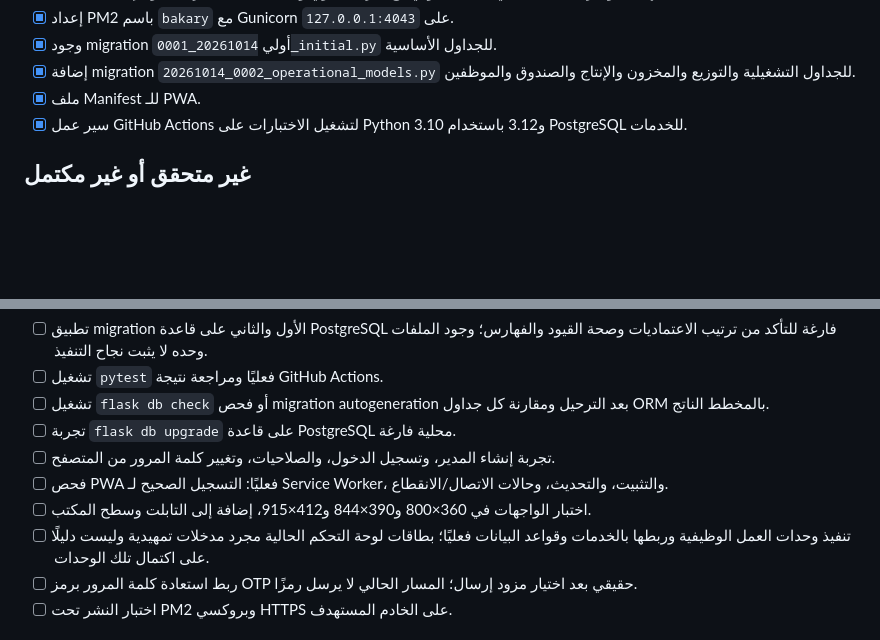
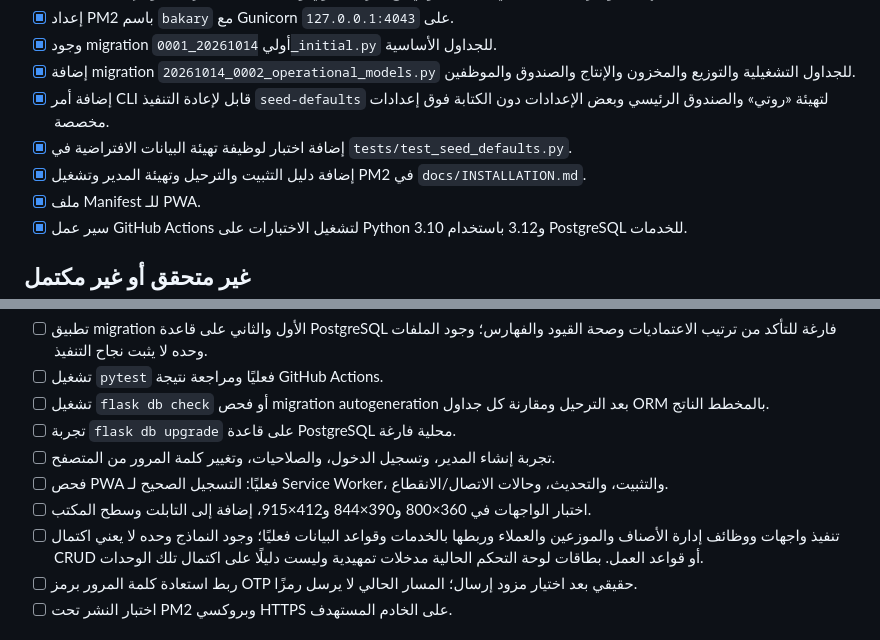
Before and after one commit to zydan25/bakary, a Markdown page: docs/WORK_REPORT.md, 2 parts joined by grey strips. Drawn GitHub-style; blank space fills up the shorter version.

Commit message:
docs: record default seeding, its test, and installation guide

```diff
--- a/docs/WORK_REPORT.md
+++ b/docs/WORK_REPORT.md
@@ -31,6 +31,9 @@
 - [x] إعداد PM2 باسم `bakary` مع Gunicorn على `127.0.0.1:4043`.
 - [x] وجود migration أولي `20261014_0001_initial.py` للجداول الأساسية.
 - [x] إضافة migration `20261014_0002_operational_models.py` للجداول التشغيلية والتوزيع والمخزون والإنتاج والصندوق والموظفين.
+- [x] إضافة أمر CLI قابل لإعادة التنفيذ `seed-defaults` لتهيئة «روتي» والصندوق الرئيسي وبعض الإعدادات دون الكتابة فوق إعدادات مخصصة.
+- [x] إضافة اختبار لوظيفة تهيئة البيانات الافتراضية في `tests/test_seed_defaults.py`.
+- [x] إضافة دليل التثبيت والترحيل وتهيئة المدير وتشغيل PM2 في `docs/INSTALLATION.md`.
 - [x] ملف Manifest للـ PWA.
 - [x] سير عمل GitHub Actions لتشغيل الاختبارات على Python 3.10 و3.12 باستخدام PostgreSQL للخدمات.
 
@@ -43,7 +46,7 @@
 - [ ] تجربة إنشاء المدير، وتسجيل الدخول، والصلاحيات، وتغيير كلمة المرور من المتصفح.
 - [ ] فحص PWA فعليًا: التسجيل الصحيح لـ Service Worker، والتثبيت، والتحديث، وحالات الاتصال/الانقطاع.
 - [ ] اختبار الواجهات في 360×800 و390×844 و412×915، إضافة إلى التابلت وسطح المكتب.
-- [ ] تنفيذ وحدات العمل الوظيفية وربطها بالخدمات وقواعد البيانات فعليًا؛ بطاقات لوحة التحكم الحالية مجرد مدخلات تمهيدية وليست دليلًا على اكتمال تلك الوحدات.
+- [ ] تنفيذ واجهات ووظائف إدارة الأصناف والموزعين والعملاء وربطها بالخدمات وقواعد البيانات فعليًا؛ وجود النماذج وحده لا يعني اكتمال CRUD أو قواعد العمل. بطاقات لوحة التحكم الحالية مدخلات تمهيدية وليست دليلًا على اكتمال تلك الوحدات.
 - [ ] ربط استعادة كلمة المرور برمز OTP حقيقي بعد اختيار مزود إرسال؛ المسار الحالي لا يرسل رمزًا.
 - [ ] اختبار النشر تحت PM2 وبروكسي HTTPS على الخادم المستهدف.
 
```
